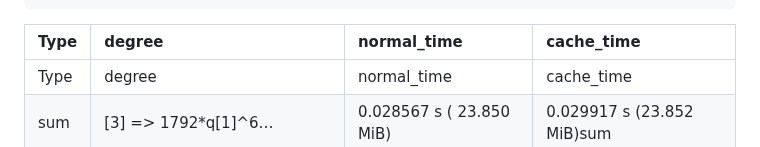
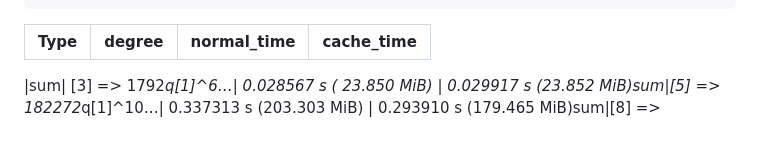
Before and after one commit to singular-gpispace/GromovWitten, a Markdown page: README.md, the part around the change. GitHub-like rendering.

```diff
--- a/README.md
+++ b/README.md
@@ -145,7 +145,7 @@ Dict{Vector{Int64}, QQMPolyRingElem} with 5 entries:
 
 |Type|degree|normal_time|cache_time|
 |:----|:----|:----|:----|
-|Type|degree|normal_time|cache_time|
+
 |sum| [3] => 1792*q[1]^6…|  0.028567 s ( 23.850 MiB) |  0.029917 s (23.852 MiB)sum|[5] => 182272*q[1]^10…|  0.337313 s (203.303 MiB) |  0.293910 s (179.465 MiB)sum|[8] => 10246144*q[1]^16  …|  3.529455 s  (2.169 GiB)| 3.210641 s (1.970 GiB|
 |sum|[10] => 66497472*q[1]^20  +…| 12.292280 s (7.607 GiB| 8.813801 s ( 5.439 GiB)|
 |sum |[11] => 145337600*q[1]^22+…|21.427653 s (13.190 )|9.026728 s (5.583 GiB)|
```
